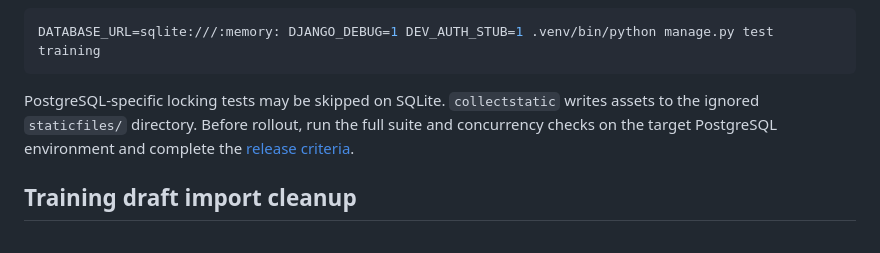
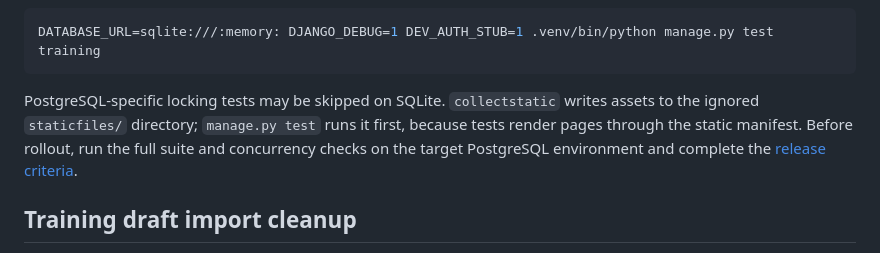
Before and after one commit to cts-janderson/employee-training-app, a Markdown page: docs/local-development.md, the part around the change. Rendered like a GitHub page.

````diff
--- a/docs/local-development.md
+++ b/docs/local-development.md
@@ -109,7 +109,7 @@ For a quick local test run without PostgreSQL, the Django test suite can use an
 DATABASE_URL=sqlite:///:memory: DJANGO_DEBUG=1 DEV_AUTH_STUB=1 .venv/bin/python manage.py test training
 ```
 
-PostgreSQL-specific locking tests may be skipped on SQLite. `collectstatic` writes assets to the ignored `staticfiles/` directory. Before rollout, run the full suite and concurrency checks on the target PostgreSQL environment and complete the [release criteria](implementation-plan.md#mvp-release-criteria).
+PostgreSQL-specific locking tests may be skipped on SQLite. `collectstatic` writes assets to the ignored `staticfiles/` directory; `manage.py test` runs it first, because tests render pages through the static manifest. Before rollout, run the full suite and concurrency checks on the target PostgreSQL environment and complete the [release criteria](implementation-plan.md#mvp-release-criteria).
 
 ## Training draft import cleanup
 
````
Also changed, not shown: AGENTS.md (+1 -1 lines).
